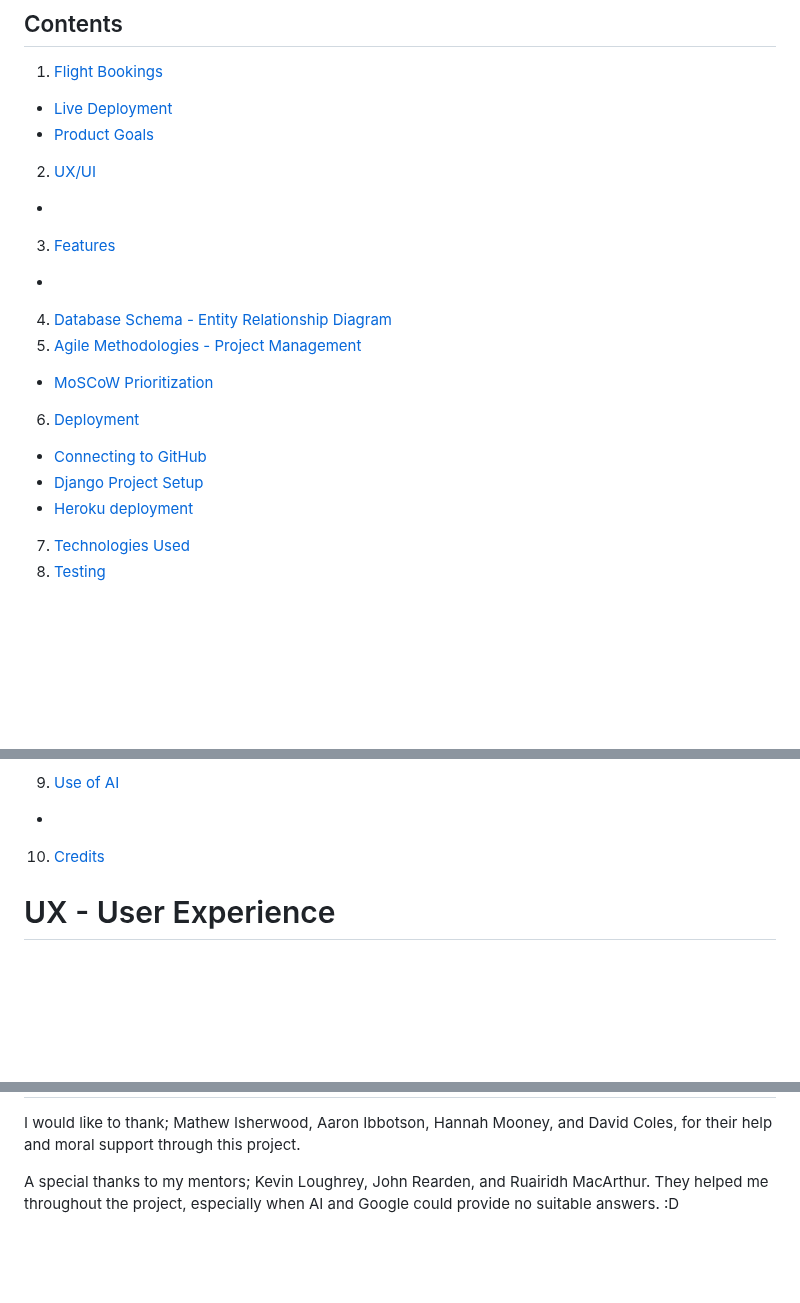
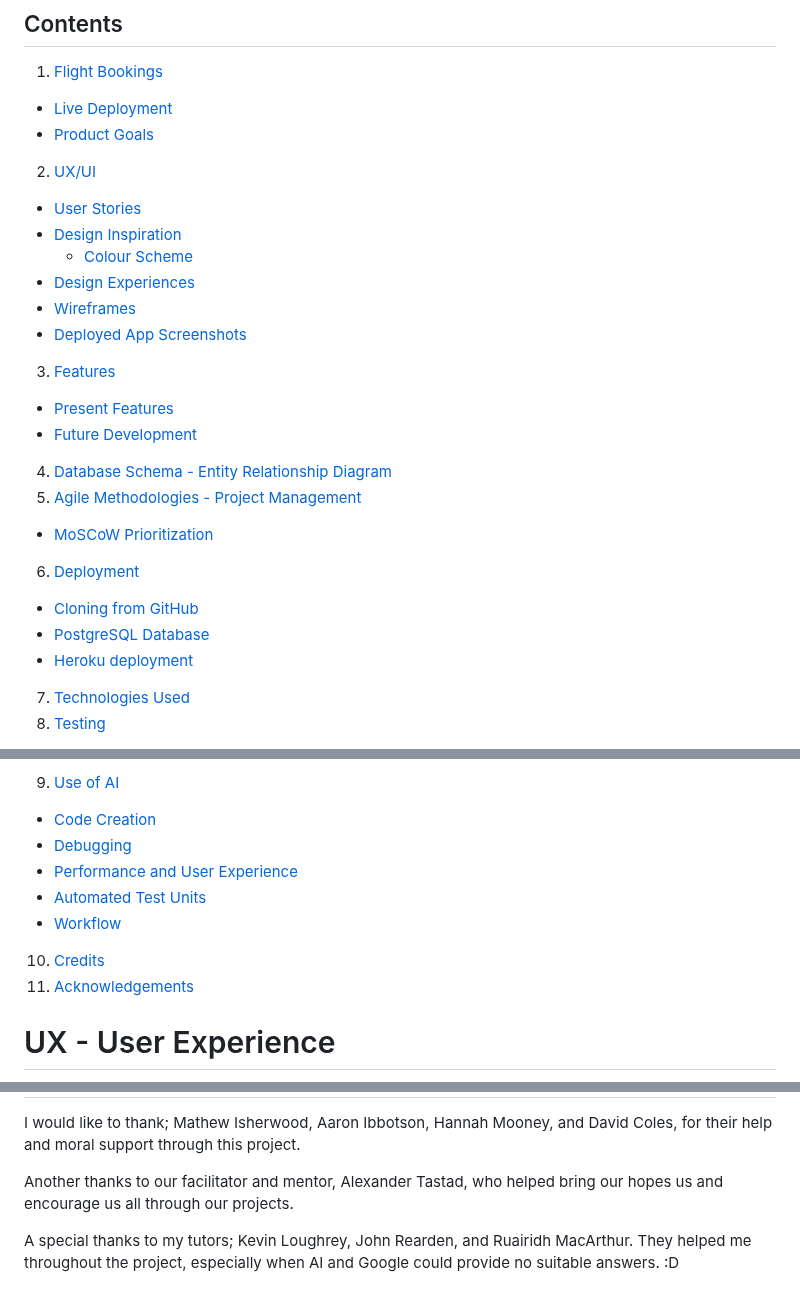
Before and after one commit to mogr20/flight-bookings, a Markdown page: README.md, 3 parts joined by grey strips. Drawn GitHub-style; blank space fills up the shorter version.

Commit message:
UPDATE: final commit, readme adjustments to contents

```diff
--- a/README.md
+++ b/README.md
@@ -23,15 +23,21 @@ Expanding from the MVP, a user should be able to pick a date to schedule their f
   - [Live Deployment](#live-deployment)
   - [Product Goals](#product-goals)
 2. [UX/UI](#ux---user-experience)
-  -
+  - [User Stories](#user-stories)
+  - [Design Inspiration](#design-inspiration)
+    - [Colour Scheme](#colour-scheme)
+  - [Design Experiences](#design-experiences)
+  - [Wireframes](#wireframes)
+  - [Deployed App Screenshots](#deployed-app-screenshots)
 3. [Features](#features)
-  -
+  - [Present Features](#present-features)
+  - [Future Development](#future-development)
 4. [Database Schema - Entity Relationship Diagram](#database-schema---entity-relationship-diagram)
 5. [Agile Methodologies - Project Management](#agile-methodologies---project-management)
   - [MoSCoW Prioritization](#moscow-prioritization)
 6. [Deployment](#deployment)
-  - [Connecting to GitHub](#connecting-to-github)
-  - [Django Project Setup](#django-project-setup)
+  - [Cloning from GitHub](#cloning-from-github)
+  - [PostgreSQL Database](#postgresql-database)
   - [Heroku deployment](#heroku-deployment)
 7. [Technologies Used](#technologies-used)
 8. [Testing](#testing)
@@ -44,8 +50,13 @@ Expanding from the MVP, a user should be able to pick a date to schedule their f
     - [Wave](#wave-accessibility-evaluation)
   - [Feature Testing](#feature-testing)
 9. [Use of AI](#use-of-ai)
-  -
+  - [Code Creation](#code-creation)
+  - [Debugging](#debugging)
+  - [Performance and User Experience](#performance-and-user-experience)
+  - [Automated Test Units](#automated-test-units)
+  - [Workflow](#workflow)
 10. [Credits](#credits)
+11. [Acknowledgements](#acknowledgements)
 
 # UX - User Experience
 
@@ -563,4 +576,6 @@ The favicon was generated from a fontawesome icon using the FontIcon tool.
 # Acknowledgements
 I would like to thank; Mathew Isherwood, Aaron Ibbotson, Hannah Mooney, and David Coles, for their help and moral support through this project.
 
-A special thanks to my mentors; Kevin Loughrey, John Rearden, and Ruairidh MacArthur. They helped me throughout the project, especially when AI and Google could provide no suitable answers. :D
+Another thanks to our facilitator and mentor, Alexander Tastad, who helped bring our hopes us and encourage us all through our projects.
+
+A special thanks to my tutors; Kevin Loughrey, John Rearden, and Ruairidh MacArthur. They helped me throughout the project, especially when AI and Google could provide no suitable answers. :D
```
Also changed, not shown: other parts of README.md (+5 -3 lines).
